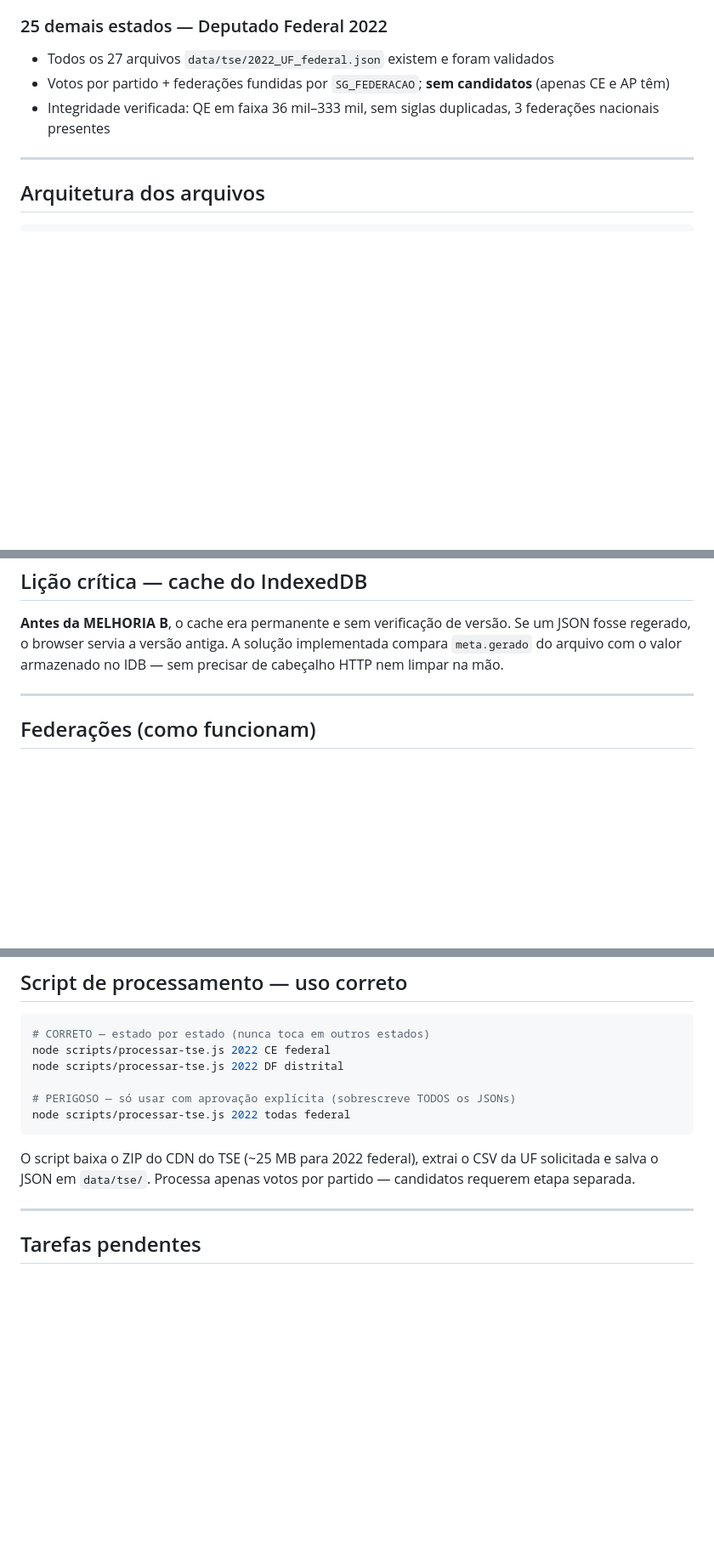
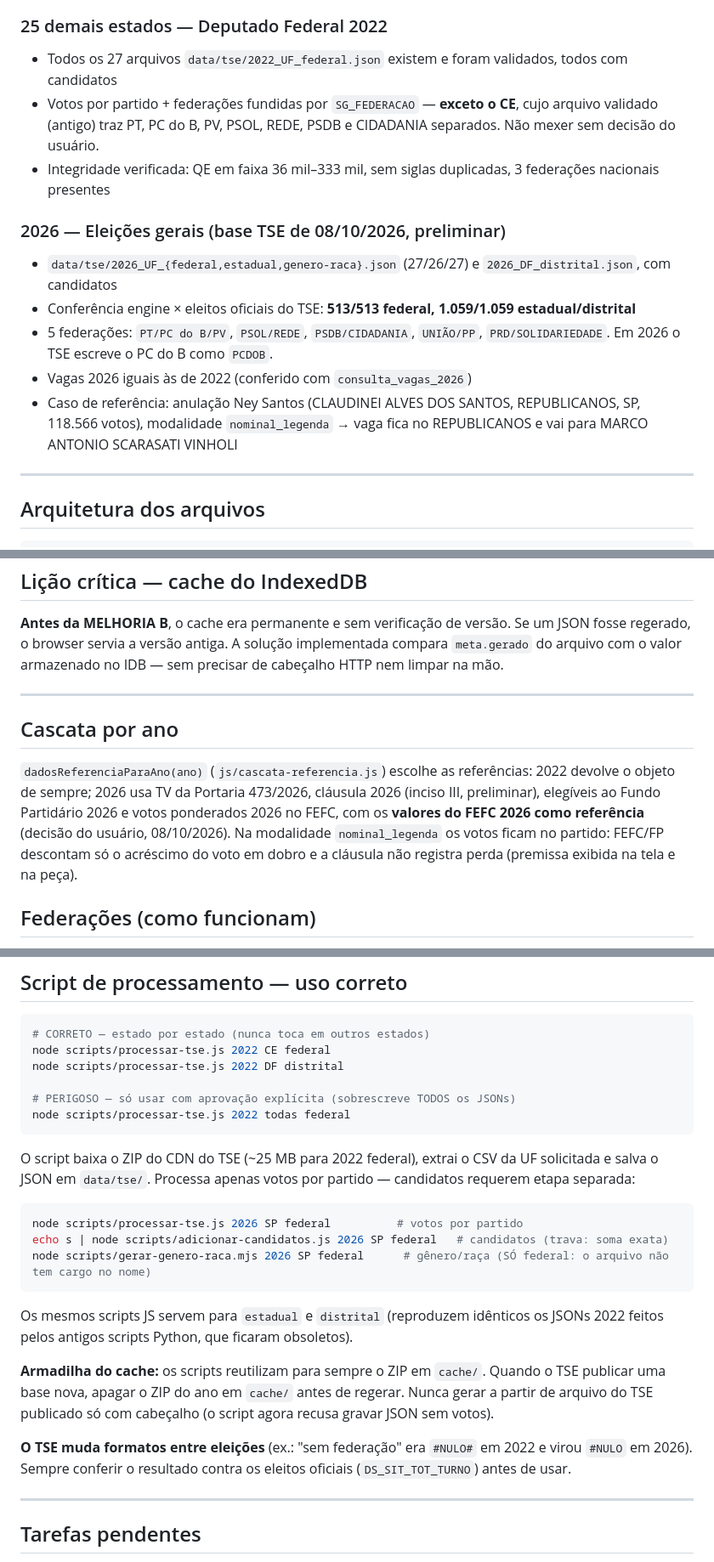
Before and after one commit to Locoabreu13/Calculadora-eleitoral, a Markdown page: CLAUDE.md, 3 parts joined by grey strips. Shown at 85% size. Rendered like a GitHub page; blank space fills up the shorter version.

````diff
--- a/CLAUDE.md
+++ b/CLAUDE.md
@@ -32,9 +34,19 @@ Não é programador. Trabalha com direito eleitoral. Usa a calculadora para fund
 - Fase 3 ativa; resultado bate com Resolução 620/2025 do TRE-AP (F2: PDT 2, PL 1, MDB 1; F3: PP, REPUBLICANOS, FE Brasil, PSOL/REDE)
 
 ### 25 demais estados — Deputado Federal 2022
-- Todos os 27 arquivos `data/tse/2022_UF_federal.json` existem e foram validados
-- Votos por partido + federações fundidas por `SG_FEDERACAO`; **sem candidatos** (apenas CE e AP têm)
+- Todos os 27 arquivos `data/tse/2022_UF_federal.json` existem e foram validados, todos com candidatos
+- Votos por partido + federações fundidas por `SG_FEDERACAO` — **exceto o CE**, cujo arquivo validado
+  (antigo) traz PT, PC do B, PV, PSOL, REDE, PSDB e CIDADANIA separados. Não mexer sem decisão do usuário.
 - Integridade verificada: QE em faixa 36 mil–333 mil, sem siglas duplicadas, 3 federações nacionais presentes
+
+### 2026 — Eleições gerais (base TSE de 08/10/2026, preliminar)
+- `data/tse/2026_UF_{federal,estadual,genero-raca}.json` (27/26/27) e `2026_DF_distrital.json`, com candidatos
+- Conferência engine × eleitos oficiais do TSE: **513/513 federal, 1.059/1.059 estadual/distrital**
+- 5 federações: `PT/PC do B/PV`, `PSOL/REDE`, `PSDB/CIDADANIA`, `UNIÃO/PP`, `PRD/SOLIDARIEDADE`.
+  Em 2026 o TSE escreve o PC do B como `PCDOB`.
+- Vagas 2026 iguais às de 2022 (conferido com `consulta_vagas_2026`)
+- Caso de referência: anulação Ney Santos (CLAUDINEI ALVES DOS SANTOS, REPUBLICANOS, SP, 118.566 votos),
+  modalidade `nominal_legenda` → vaga fica no REPUBLICANOS e vai para MARCO ANTONIO SCARASATI VINHOLI
 
 ---
 
@@ -77,6 +89,13 @@ O `js/tse-direto.js` usa chave `v3:ano:uf:cargo:gerado` no IndexedDB. Quando o J
 
 ---
 
+## Cascata por ano
+`dadosReferenciaParaAno(ano)` (`js/cascata-referencia.js`) escolhe as referências: 2022 devolve o objeto
+de sempre; 2026 usa TV da Portaria 473/2026, cláusula 2026 (inciso III, preliminar), elegíveis ao Fundo
+Partidário 2026 e votos ponderados 2026 no FEFC, com os **valores do FEFC 2026 como referência**
+(decisão do usuário, 08/10/2026). Na modalidade `nominal_legenda` os votos ficam no partido: FEFC/FP
+descontam só o acréscimo do voto em dobro e a cláusula não registra perda (premissa exibida na tela e na peça).
+
 ## Federações (como funcionam)
 O `scripts/processar-tse.js` agrupa votos por `SG_FEDERACAO` quando o partido pertence a uma federação (coluna `SG_FEDERACAO != '#NULO#'`). A sigla resultante é a da federação (ex: `PT/PC do B/PV`), não do partido individual. O campo `partidos` lista os membros. Isso está implementado e validado para todos os 27 estados.
 
@@ -93,7 +112,23 @@ node scripts/processar-tse.js 2022 DF distrital
 node scripts/processar-tse.js 2022 todas federal
 ```
 
-O script baixa o ZIP do CDN do TSE (~25 MB para 2022 federal), extrai o CSV da UF solicitada e salva o JSON em `data/tse/`. Processa apenas votos por partido — candidatos requerem etapa separada.
+O script baixa o ZIP do CDN do TSE (~25 MB para 2022 federal), extrai o CSV da UF solicitada e salva o JSON em `data/tse/`. Processa apenas votos por partido — candidatos requerem etapa separada:
+
+```bash
+node scripts/processar-tse.js 2026 SP federal          # votos por partido
+echo s | node scripts/adicionar-candidatos.js 2026 SP federal   # candidatos (trava: soma exata)
+node scripts/gerar-genero-raca.mjs 2026 SP federal      # gênero/raça (SÓ federal: o arquivo não tem cargo no nome)
+```
+
+Os mesmos scripts JS servem para `estadual` e `distrital` (reproduzem idênticos os JSONs 2022 feitos
+pelos antigos scripts Python, que ficaram obsoletos).
+
+**Armadilha do cache:** os scripts reutilizam para sempre o ZIP em `cache/`. Quando o TSE publicar uma
+base nova, apagar o ZIP do ano em `cache/` antes de regerar. Nunca gerar a partir de arquivo do TSE
+publicado só com cabeçalho (o script agora recusa gravar JSON sem votos).
+
+**O TSE muda formatos entre eleições** (ex.: "sem federação" era `#NULO#` em 2022 e virou `#NULO` em
+2026). Sempre conferir o resultado contra os eleitos oficiais (`DS_SIT_TOT_TURNO`) antes de usar.
 
 ---
 
````
Also changed, not shown: other parts of CLAUDE.md (+3 -1 lines), PENDENTE.md (+34 -10 lines).
